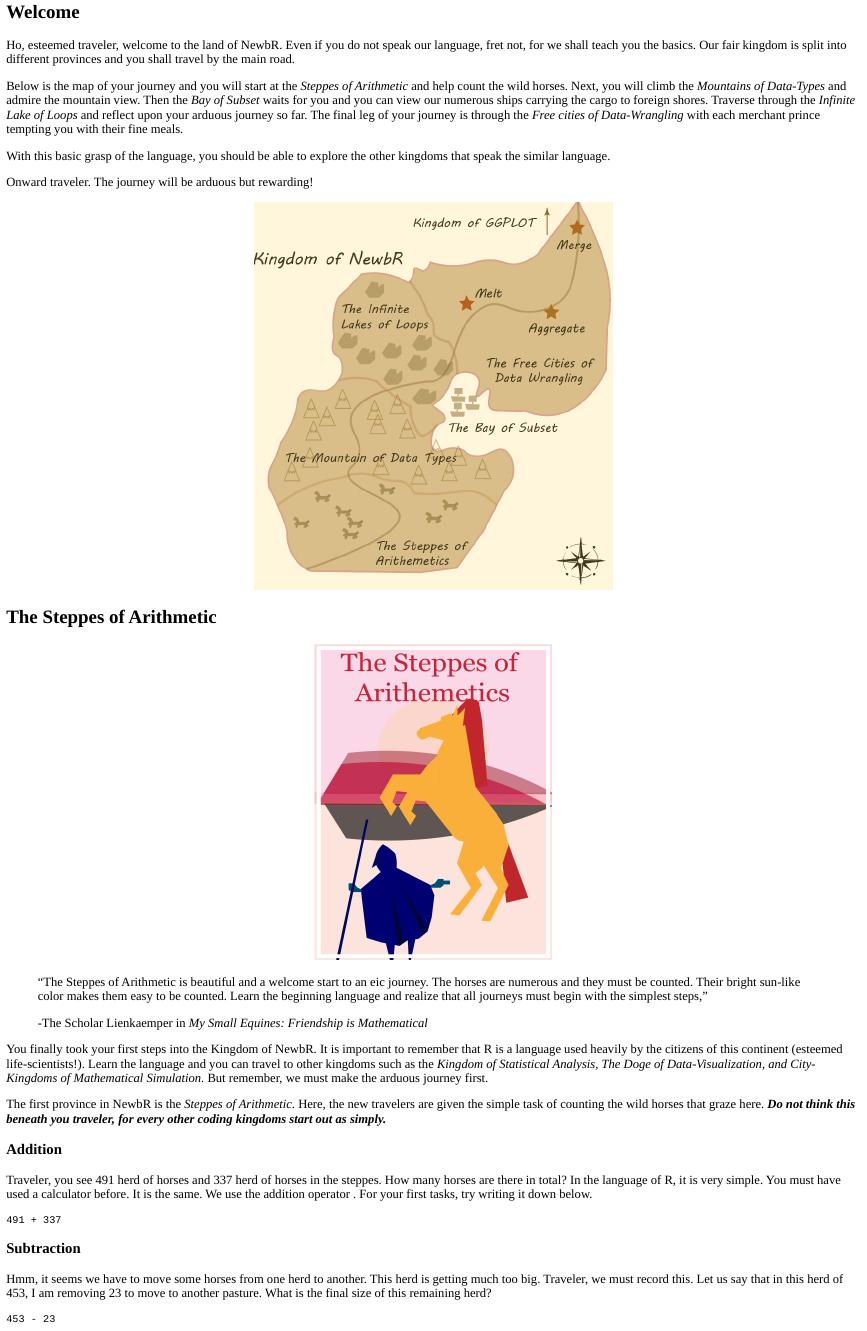
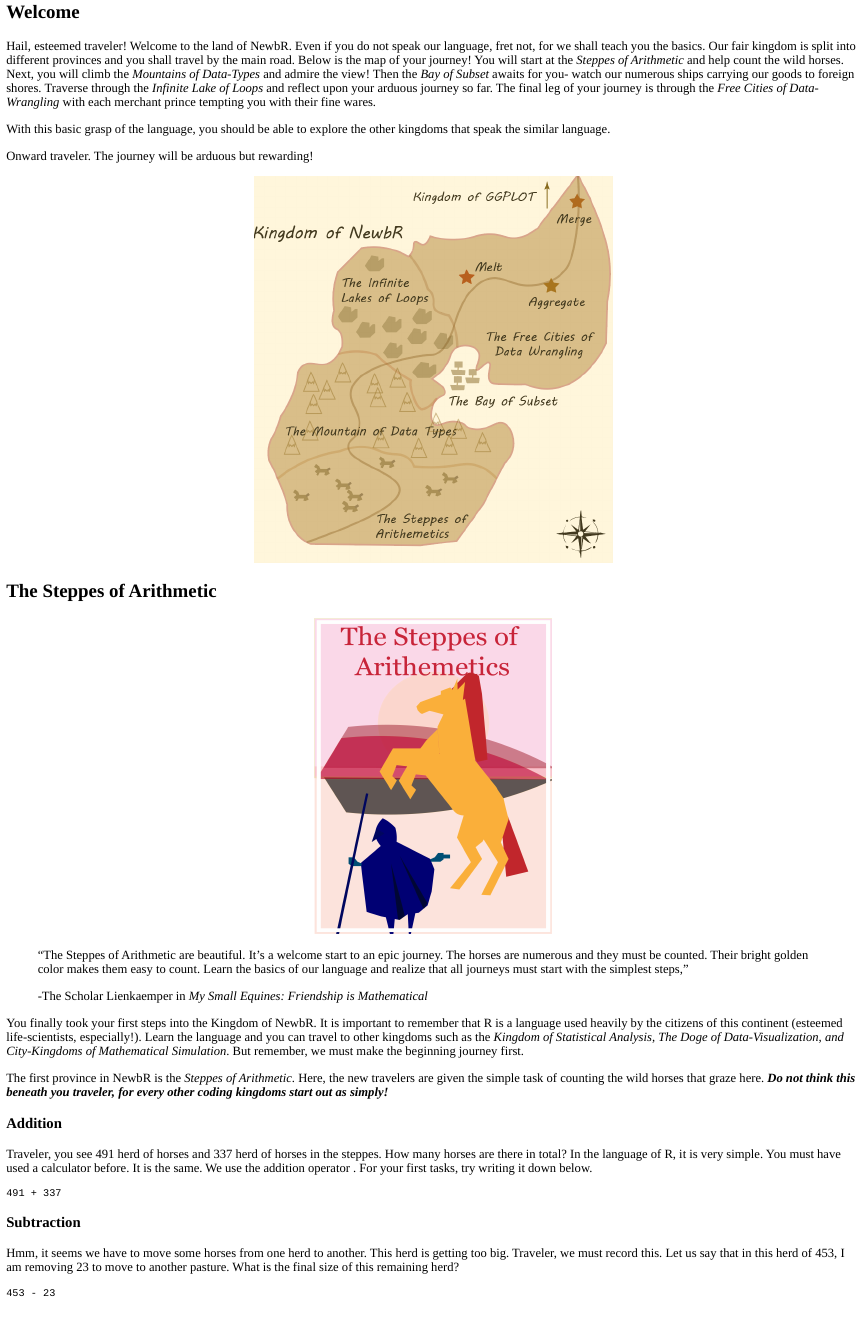
Before and after one commit to pakdamie/TheKingdomofNewbR, an R Markdown document (LEARNR.Rmd): the page in a window 1100 px wide, from its top. The pictures show the output file LEARNR.html that the author committed with the source, opened offline; long lines of code are wrapped.

Commit message:
cleaned up

````diff
--- a/LEARNR.Rmd
+++ b/LEARNR.Rmd
@@ -11,12 +11,9 @@ runtime: shiny_prerendered
 library(learnr)
 library(reshape2)
 knitr::opts_chunk$set(echo = FALSE)
-
 ```
 
-Ho, esteemed traveler, welcome to the land of NewbR. Even if you do not speak our language, fret not, for we shall teach you the basics. Our fair kingdom is split into different provinces and you shall travel by the main road.
-
-Below is the map of your journey and you will start at the *Steppes of Arithmetic* and help count the wild horses. Next, you will climb the *Mountains of Data-Types* and admire the mountain view. Then the *Bay of Subset* waits for you and you can view our numerous ships carrying the cargo to foreign shores. Traverse through the *Infinite Lake of Loops* and reflect upon your arduous journey so far. The final leg of your journey is through the *Free cities of Data-Wrangling* with each merchant prince tempting you with their fine meals.
+Hail, esteemed traveler! Welcome to the land of NewbR. Even if you do not speak our language, fret not, for we shall teach you the basics. Our fair kingdom is split into different provinces and you shall travel by the main road. Below is the map of your journey! You will start at the *Steppes of Arithmetic* and help count the wild horses. Next, you will climb the *Mountains of Data-Types* and admire the view! Then the *Bay of Subset* awaits for you- watch our numerous ships carrying our goods to foreign shores. Traverse through the *Infinite Lake of Loops* and reflect upon your arduous journey so far. The final leg of your journey is through the *Free Cities of Data-Wrangling* with each merchant prince tempting you with their fine wares.
 
 With this basic grasp of the language, you should be able to explore the other kingdoms that speak the similar language.
 
@@ -28,19 +25,19 @@ Onward traveler. The journey will be arduous but rewarding!
 
 <center>![](images/steppes-01.jpg){width="300" height="400"}</center>
 
-> "The Steppes of Arithmetic is beautiful and a welcome start to an eic journey. The horses are numerous and they must be counted. Their bright sun-like color makes them easy to be counted. Learn the beginning language and realize that all journeys must begin with the simplest steps,"
+> "The Steppes of Arithmetic are beautiful. It's a welcome start to an epic journey. The horses are numerous and they must be counted. Their bright golden color makes them easy to count. Learn the basics of our language and realize that all journeys must start with the simplest steps,"
 >
 > -The Scholar Lienkaemper in *My Small Equines: Friendship is Mathematical*
 
-You finally took your first steps into the Kingdom of NewbR. It is important to remember that R is a language used heavily by the citizens of this continent (esteemed life-scientists!). Learn the language and you can travel to other kingdoms such as the *Kingdom of Statistical Analysis, The Doge of Data-Visualization, and City-Kingdoms of Mathematical Simulation*. But remember, we must make the arduous journey first.
+You finally took your first steps into the Kingdom of NewbR. It is important to remember that R is a language used heavily by the citizens of this continent (esteemed life-scientists, especially!). Learn the language and you can travel to other kingdoms such as the *Kingdom of Statistical Analysis, The Doge of Data-Visualization, and City-Kingdoms of Mathematical Simulation*. But remember, we must make the beginning journey first.
 
-The first province in NewbR is the *Steppes of Arithmetic*. Here, the new travelers are given the simple task of counting the wild horses that graze here. ***Do not think this beneath you traveler, for every other coding kingdoms start out as simply.***
+The first province in NewbR is the *Steppes of Arithmetic*. Here, the new travelers are given the simple task of counting the wild horses that graze here. ***Do not think this beneath you traveler, for every other coding kingdoms start out as simply!***
 
 ### Addition
 
 Traveler, you see 491 herd of horses and 337 herd of horses in the steppes. How many horses are there in total? In the language of R, it is very simple. You must have used a calculator before. It is the same. We use the addition operator . For your first tasks, try writing it down below.
 
-```{r addition, exercise=TRUE, exercise.eval	=FALSE}
+```{r addition, exercise=TRUE, exercise.eval=FALSE}
 
 ```
 
@@ -50,7 +47,7 @@ Traveler, you see 491 herd of horses and 337 herd of horses in the steppes. How
 
 ### Subtraction
 
-Hmm, it seems we have to move some horses from one herd to another. This herd is getting much too big. Traveler, we must record this. Let us say that in this herd of 453, I am removing 23 to move to another pasture. What is the final size of this remaining herd?
+Hmm, it seems we have to move some horses from one herd to another. This herd is getting too big. Traveler, we must record this. Let us say that in this herd of 453, I am removing 23 to move to another pasture. What is the final size of this remaining herd?
 
 ```{r subtraction, exercise=TRUE}
 
````
Also changed, not shown: LEARNR.html, LEARNR.Rmd (14 more changed lines).
